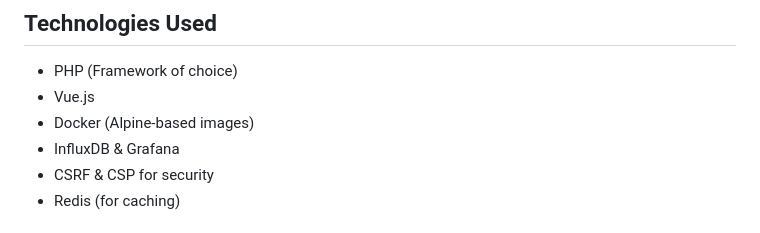
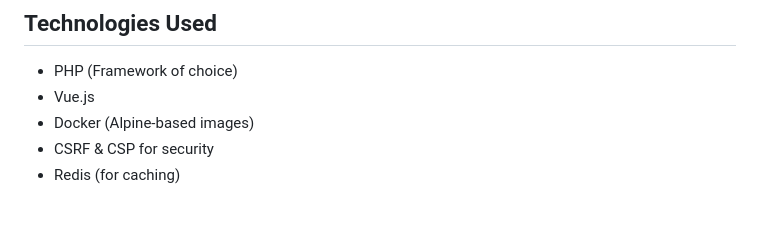
Before and after one commit to prahimi94/currencyConverter, a Markdown page: README.md, the part around the change. Rendered like a GitHub page.

Commit message:
readme bug fix

```diff
--- a/README.md
+++ b/README.md
@@ -14,7 +14,6 @@ This project is a service that provides conversions of amounts in one currency t
 - PHP (Framework of choice)
 - Vue.js
 - Docker (Alpine-based images)
-- InfluxDB & Grafana
 - CSRF & CSP for security
 - Redis (for caching)
 
```
